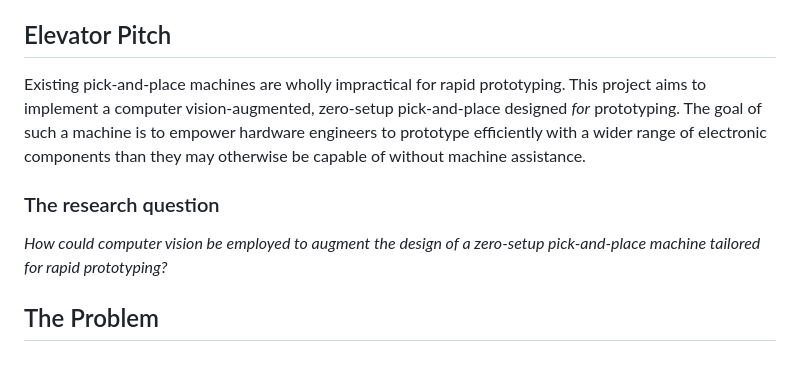
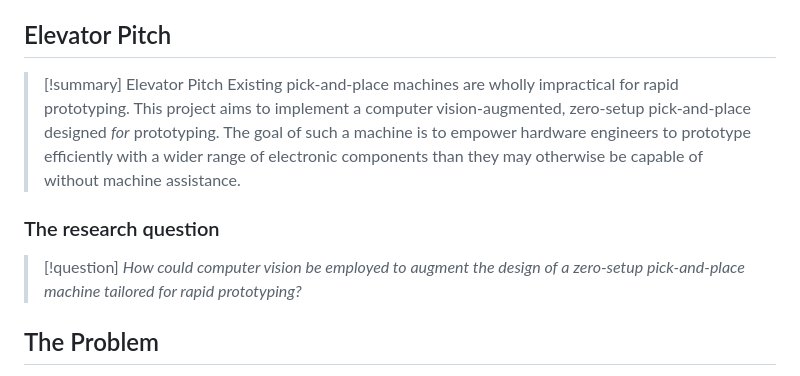
Before and after one commit to p4p-83/docs, a Markdown page: docs/! Part IV Project.md, the part around the change. Drawn GitHub-style.

Commit message:
docs(obsidian): :memo: add callouts

```diff
--- a/docs/! Part IV Project.md
+++ b/docs/! Part IV Project.md
@@ -6,11 +6,13 @@ James Bao and Sam Skinner
 
 ## Elevator Pitch
 
-Existing pick-and-place machines are wholly impractical for rapid prototyping. This project aims to implement a computer vision-augmented, zero-setup pick-and-place designed *for* prototyping. The goal of such a machine is to empower hardware engineers to prototype efficiently with a wider range of electronic components than they may otherwise be capable of without machine assistance.
+> [!summary] Elevator Pitch
+> Existing pick-and-place machines are wholly impractical for rapid prototyping. This project aims to implement a computer vision-augmented, zero-setup pick-and-place designed *for* prototyping. The goal of such a machine is to empower hardware engineers to prototype efficiently with a wider range of electronic components than they may otherwise be capable of without machine assistance.
 
 ### The research question
 
-*How could computer vision be employed to augment the design of a zero-setup pick-and-place machine tailored for rapid prototyping?*
+> [!question]
+> *How could computer vision be employed to augment the design of a zero-setup pick-and-place machine tailored for rapid prototyping?*
 
 ## The Problem
 
```
